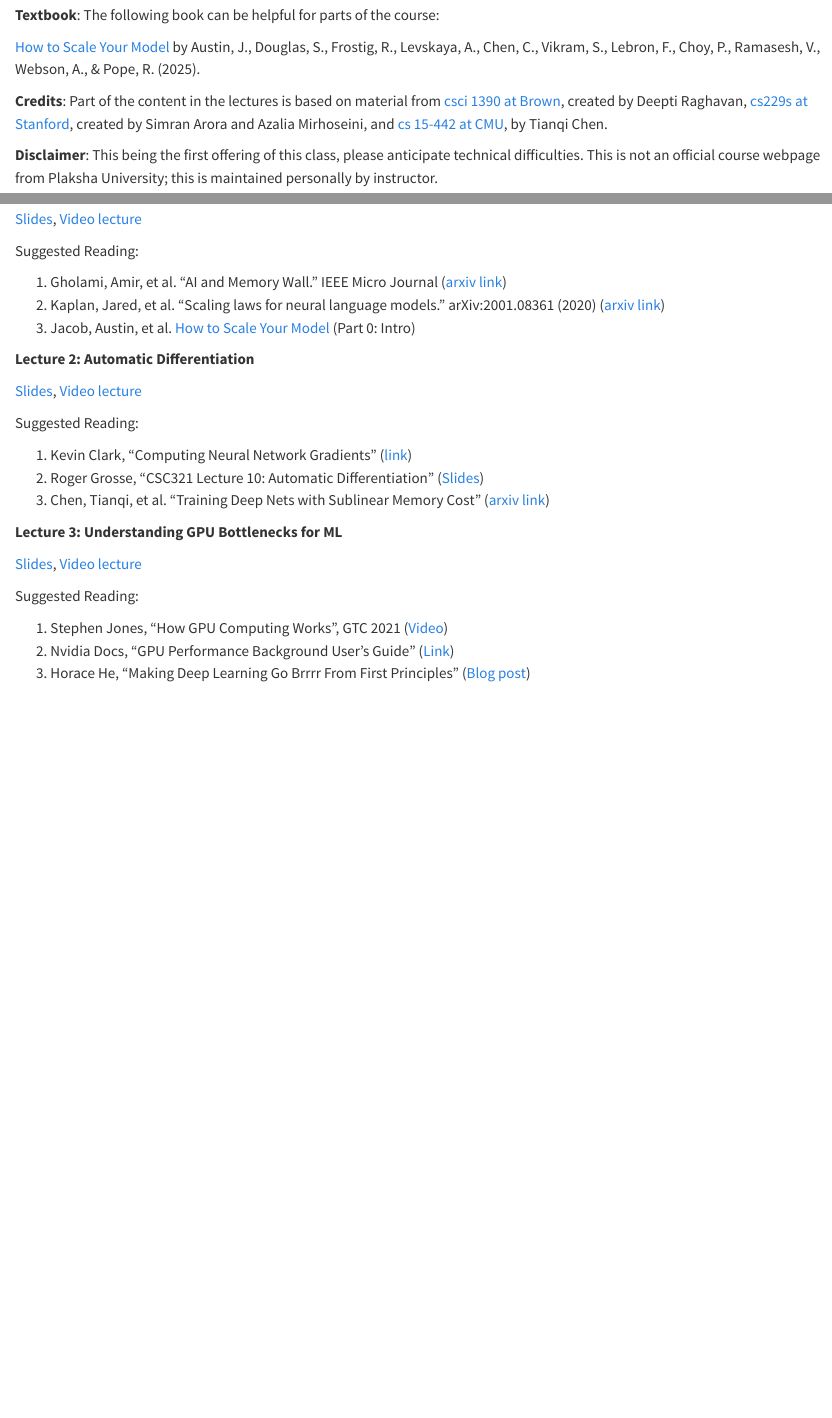
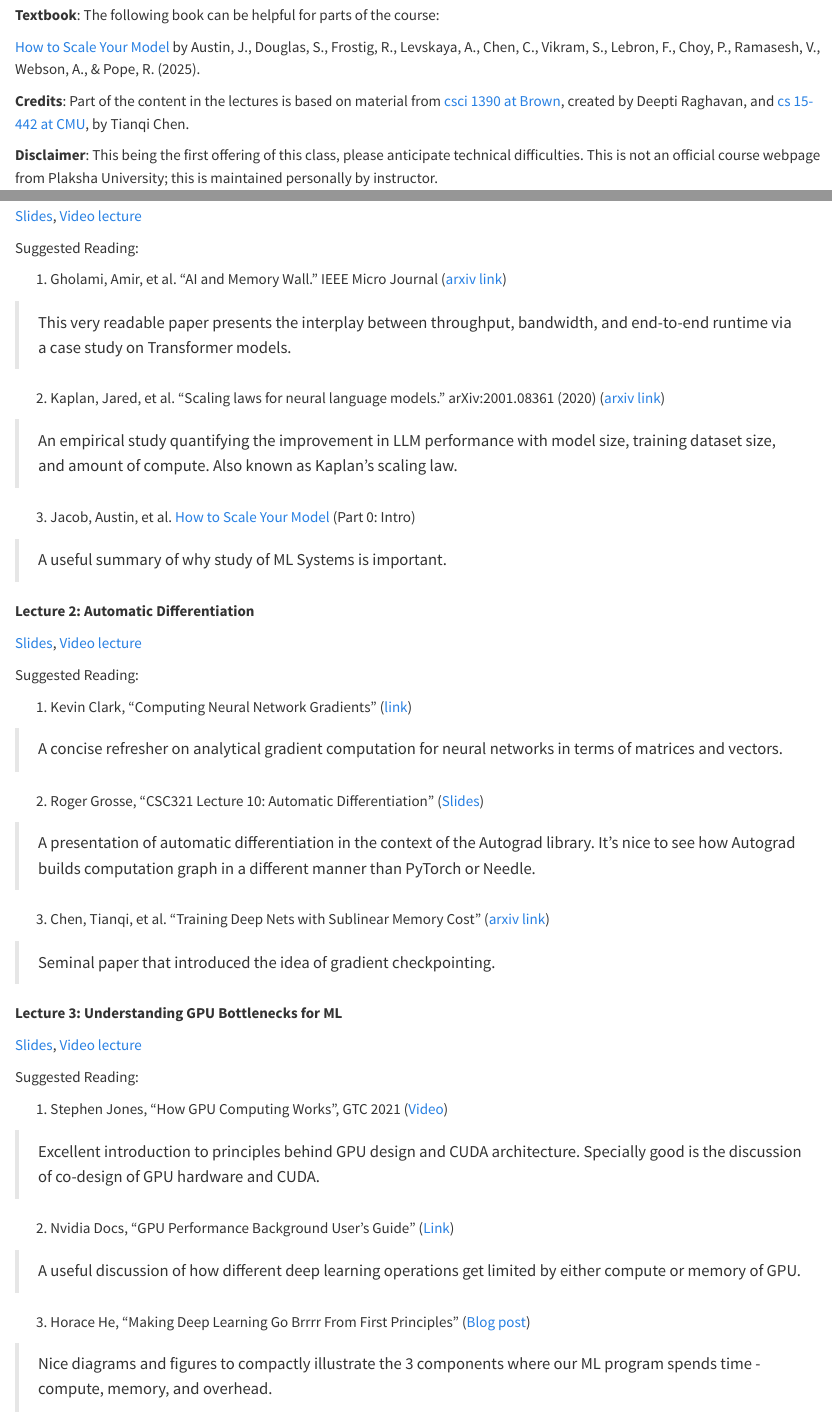
Before and after one commit to ai4103-mlsys/ai4103-mlsys.github.io, a Quarto document (index.qmd): the page in a window 1100 px wide, from 480 px down, and a second part further down, joined at a grey line. Rendered offline with R 4.5, knitr and Pandoc in place of Quarto, with nearby package versions.

Commit message:
Updated short one-liners about additional readings. Fixed warp scheduling error in lecture 3 slide.

```diff
--- a/index.qmd
+++ b/index.qmd
@@ -18,7 +18,7 @@ The focus of this course is on exploring these systems-related challenges during
 
 [How to Scale Your Model](https://jax-ml.github.io/scaling-book/) by Austin, J., Douglas, S., Frostig, R., Levskaya, A., Chen, C., Vikram, S., Lebron, F., Choy, P., Ramasesh, V., Webson, A., & Pope, R. (2025).
 
-**Credits**: Part of the content in the lectures is based on material from [csci 1390 at Brown](https://cs.brown.edu/courses/csci1390/), created by Deepti Raghavan, [cs229s at Stanford](https://cs229s.stanford.edu/fall2023/), created by Simran Arora and Azalia Mirhoseini, and [cs 15-442 at CMU](https://catalyst.cs.cmu.edu/15-884-mlsys-sp21/), by Tianqi Chen.
+**Credits**: Part of the content in the lectures is based on material from [csci 1390 at Brown](https://cs.brown.edu/courses/csci1390/), created by Deepti Raghavan, and [cs 15-442 at CMU](https://catalyst.cs.cmu.edu/15-884-mlsys-sp21/), by Tianqi Chen.
 
 **Disclaimer**: This being the first offering of this class, please anticipate technical difficulties. This is not an official course webpage from Plaksha University; this is maintained personally by instructor.
 
@@ -35,8 +35,16 @@ The focus of this course is on exploring these systems-related challenges during
 Suggested Reading:
 
 1. Gholami, Amir, et al. "AI and Memory Wall." IEEE Micro Journal ([arxiv link](https://arxiv.org/abs/2403.14123))
+
+> This very readable paper presents the interplay between throughput, bandwidth, and end-to-end runtime via a case study on Transformer models.
+
 2. Kaplan, Jared, et al. "Scaling laws for neural language models." arXiv:2001.08361 (2020) ([arxiv link](https://arxiv.org/abs/2001.08361))
+
+  > An empirical study quantifying the improvement in LLM performance with model size, training dataset size, and amount of compute. Also known as Kaplan's scaling law.
+
 3. Jacob, Austin, et al. [How to Scale Your Model](https://jax-ml.github.io/scaling-book/) (Part 0: Intro)
+
+  > A useful summary of why study of ML Systems is important.
 
 **Lecture 2: Automatic Differentiation**
 
@@ -45,15 +53,31 @@ Suggested Reading:
 Suggested Reading:
 
 1. Kevin Clark, "Computing Neural Network Gradients" ([link](https://web.stanford.edu/class/cs224n/readings/gradient-notes.pdf))
+
+> A concise refresher on analytical gradient computation for neural networks in terms of matrices and vectors.
+
 2. Roger Grosse, "CSC321 Lecture 10: Automatic Differentiation" ([Slides](https://www.cs.toronto.edu/~rgrosse/courses/csc321_2018/slides/lec10.pdf))
+
+> A presentation of automatic differentiation in the context of the Autograd library. It's nice to see how Autograd builds computation graph in a different manner than PyTorch or Needle.
+
 3. Chen, Tianqi, et al. "Training Deep Nets with Sublinear Memory Cost" ([arxiv link](https://arxiv.org/abs/1604.06174))
+
+> Seminal paper that introduced the idea of gradient checkpointing.
 
 **Lecture 3: Understanding GPU Bottlenecks for ML**
 
-[Slides](https://drive.google.com/file/d/1jtUkYbQhWPe32-nwlI9ECfCRDUel-s5r/view?usp=drive_link), [Video lecture](https://youtu.be/ee91JdpzigU)
+[Slides](https://drive.google.com/file/d/1TRr3Zu9wibIAq7B8lKR0q2QMquexqHFF/view?usp=drive_link), [Video lecture](https://youtu.be/ee91JdpzigU)
 
 Suggested Reading:
 
 1. Stephen Jones, "How GPU Computing Works", GTC 2021 ([Video](https://youtu.be/3l10o0DYJXg?si=XmGT9VRL9HwjY1us))
+
+> Excellent introduction to principles behind GPU design and CUDA architecture. Specially good is the discussion of co-design of GPU hardware and CUDA.
+
 2. Nvidia Docs, "GPU Performance Background User's Guide" ([Link](https://docs.nvidia.com/deeplearning/performance/dl-performance-gpu-background/index.html))
+
+> A useful discussion of how different deep learning operations get limited by either compute or memory of GPU.
+
 3. Horace He, "Making Deep Learning Go Brrrr From First Principles" ([Blog post](https://horace.io/brrr_intro.html))
+
+> Nice diagrams and figures to compactly illustrate the 3 components where our ML program spends time - compute, memory, and overhead.
```
Also changed, not shown: docs/search.json, 1 other file.
